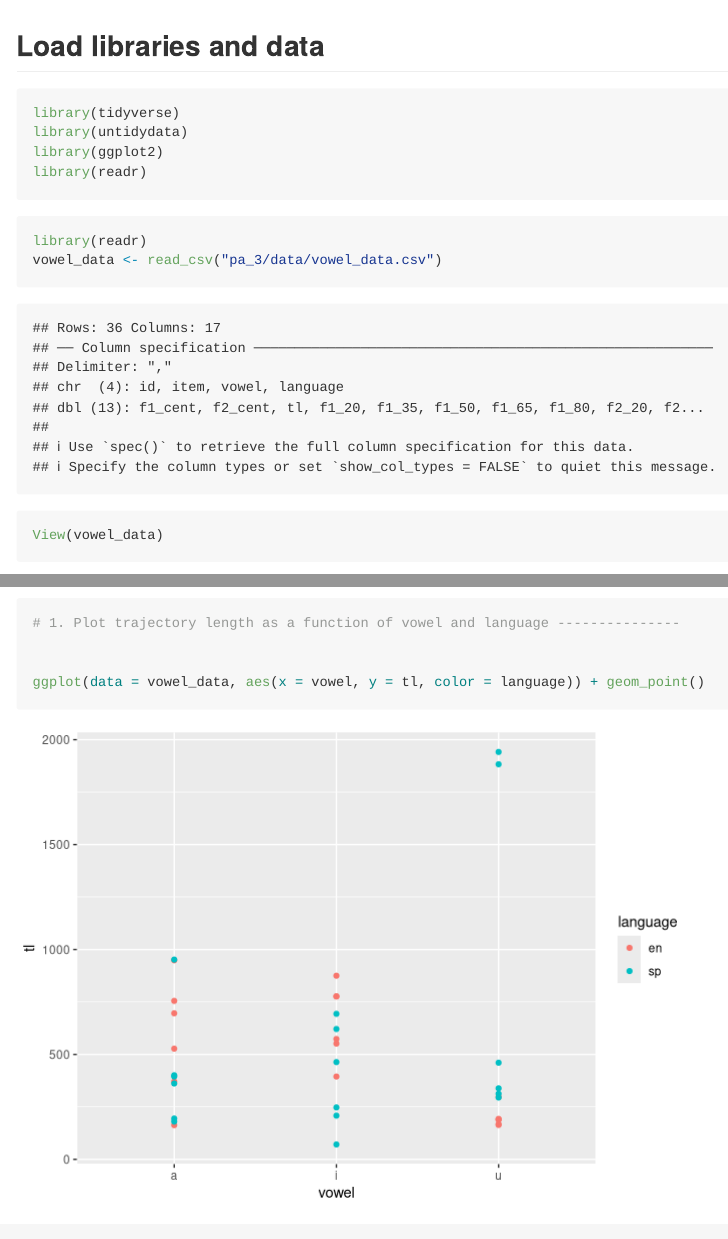
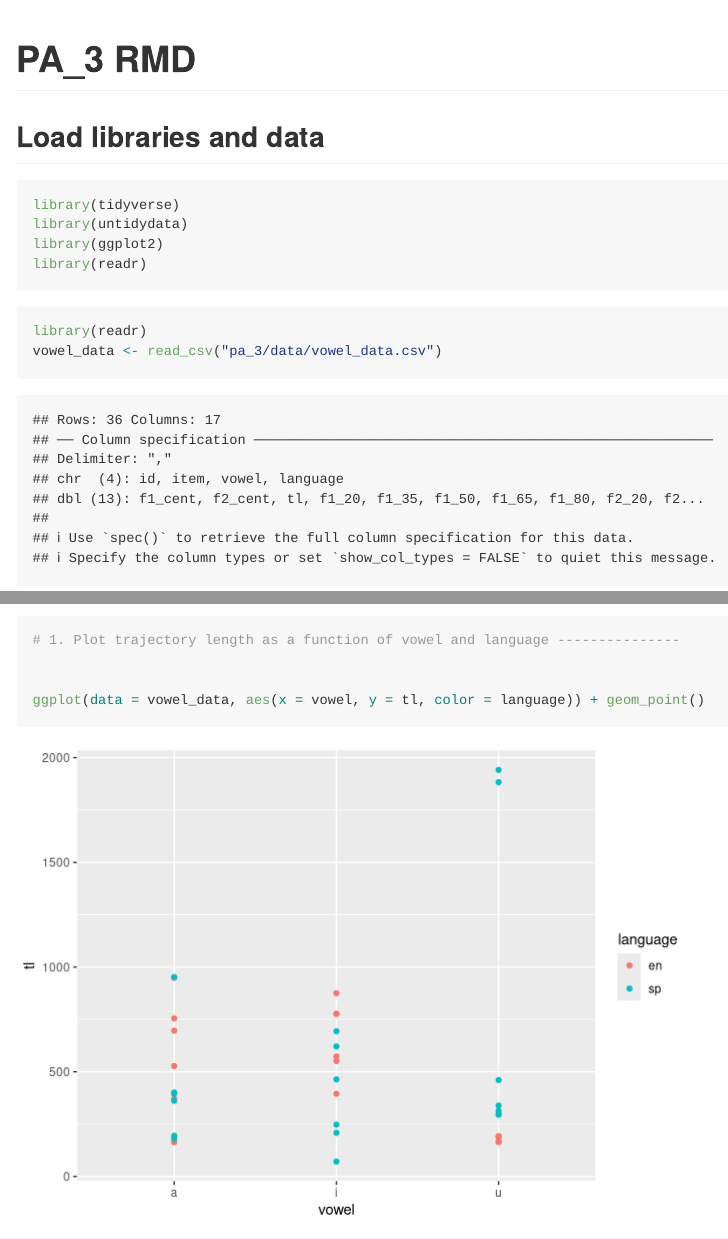
Before and after one commit to kparrish92/pa_3, an R Markdown document (readme.rmd): the page in a window 1100 px wide, from its top, and a second part further down, joined at a grey line. Rendered offline with R 4.5, knitr and Pandoc, with nearby package versions; both versions are drawn in the output format of the newer one.

Commit message:
htr
commit message

````diff
--- a/readme.rmd
+++ b/readme.rmd
@@ -1,3 +1,8 @@
+---
+title: "PA_3 RMD"
+output: github_document
+---
+
 ## Load libraries and data
 
 ```{r, libs, message=F, warning=F}
````
Also changed, not shown: .RData, readme.html (deleted), readme_files/figure-gfm/plot1-1.png (added), readme_files/figure-gfm/plot2-1.png (added), readme_files/figure-gfm/plot3-1.png (added), 2 other files.
